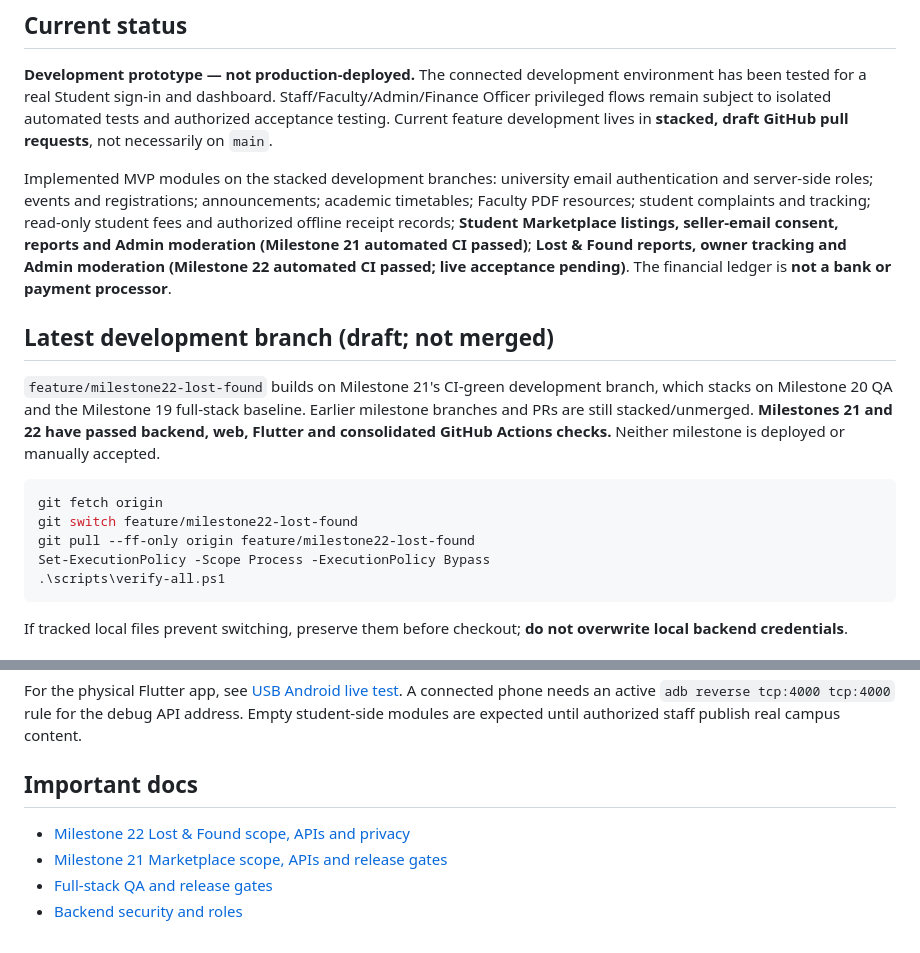
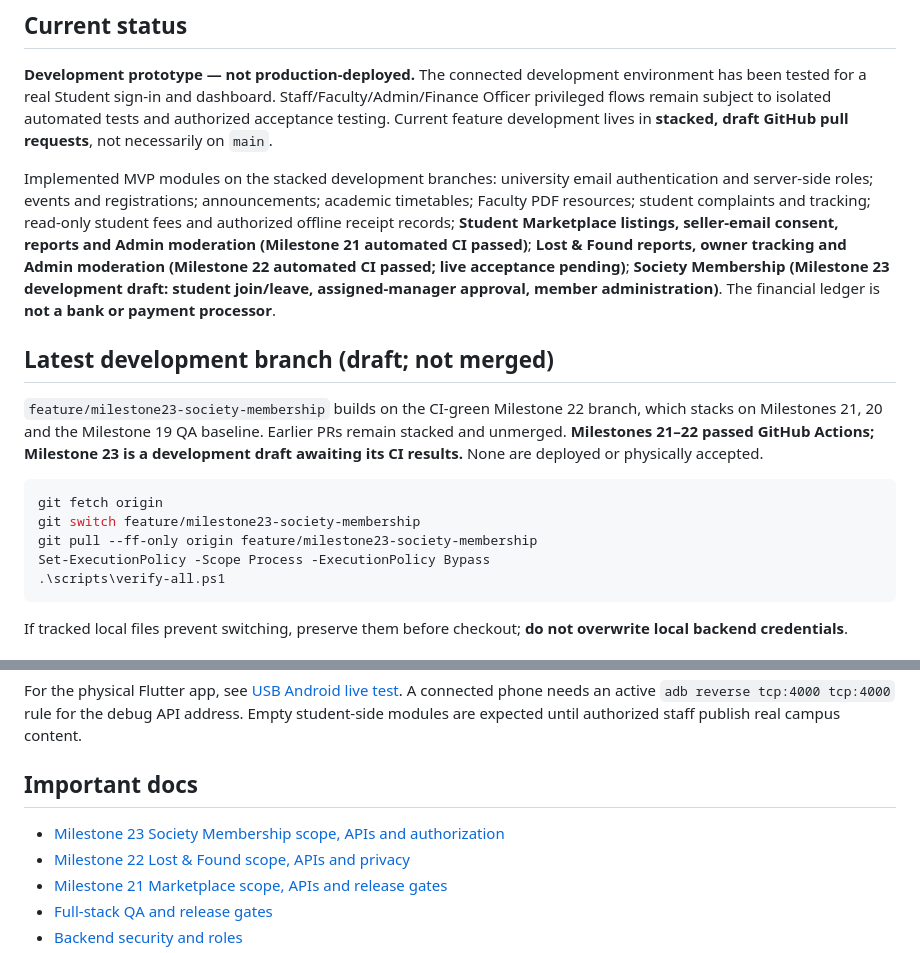
Before and after one commit to AzmatAli-web/campussconnect, a Markdown page: README.md, 2 parts joined by grey strips. GitHub-like rendering.

Commit message:
Milestone 23: update development README and membership guide

````diff
--- a/README.md
+++ b/README.md
@@ -6,16 +6,16 @@ A **college campus services platform** with a Flutter Android student app, React
 
 **Development prototype — not production-deployed.** The connected development environment has been tested for a real Student sign-in and dashboard. Staff/Faculty/Admin/Finance Officer privileged flows remain subject to isolated automated tests and authorized acceptance testing. Current feature development lives in **stacked, draft GitHub pull requests**, not necessarily on `main`.
 
-Implemented MVP modules on the stacked development branches: university email authentication and server-side roles; events and registrations; announcements; academic timetables; Faculty PDF resources; student complaints and tracking; read-only student fees and authorized offline receipt records; **Student Marketplace listings, seller-email consent, reports and Admin moderation (Milestone 21 automated CI passed)**; **Lost & Found reports, owner tracking and Admin moderation (Milestone 22 automated CI passed; live acceptance pending)**. The financial ledger is **not a bank or payment processor**.
+Implemented MVP modules on the stacked development branches: university email authentication and server-side roles; events and registrations; announcements; academic timetables; Faculty PDF resources; student complaints and tracking; read-only student fees and authorized offline receipt records; **Student Marketplace listings, seller-email consent, reports and Admin moderation (Milestone 21 automated CI passed)**; **Lost & Found reports, owner tracking and Admin moderation (Milestone 22 automated CI passed; live acceptance pending)**; **Society Membership (Milestone 23 development draft: student join/leave, assigned-manager approval, member administration)**. The financial ledger is **not a bank or payment processor**.
 
 ## Latest development branch (draft; not merged)
 
-`feature/milestone22-lost-found` builds on Milestone 21's CI-green development branch, which stacks on Milestone 20 QA and the Milestone 19 full-stack baseline. Earlier milestone branches and PRs are still stacked/unmerged. **Milestones 21 and 22 have passed backend, web, Flutter and consolidated GitHub Actions checks.** Neither milestone is deployed or manually accepted.
+`feature/milestone23-society-membership` builds on the CI-green Milestone 22 branch, which stacks on Milestones 21, 20 and the Milestone 19 QA baseline. Earlier PRs remain stacked and unmerged. **Milestones 21–22 passed GitHub Actions; Milestone 23 is a development draft awaiting its CI results.** None are deployed or physically accepted.
 
 ```powershell
 git fetch origin
-git switch feature/milestone22-lost-found
-git pull --ff-only origin feature/milestone22-lost-found
+git switch feature/milestone23-society-membership
+git pull --ff-only origin feature/milestone23-society-membership
 Set-ExecutionPolicy -Scope Process -ExecutionPolicy Bypass
 .\scripts\verify-all.ps1
 ```
@@ -43,6 +43,7 @@ For the physical Flutter app, see [USB Android live test](docs/USB_ANDROID_LIVE_
 
 ## Important docs
 
+- [Milestone 23 Society Membership scope, APIs and authorization](docs/SOCIETY_MEMBERSHIP_MVP.md)
 - [Milestone 22 Lost & Found scope, APIs and privacy](docs/LOST_FOUND_MVP.md)
 - [Milestone 21 Marketplace scope, APIs and release gates](docs/MARKETPLACE_MVP.md)
 - [Full-stack QA and release gates](docs/RELEASE_QA.md)
````
